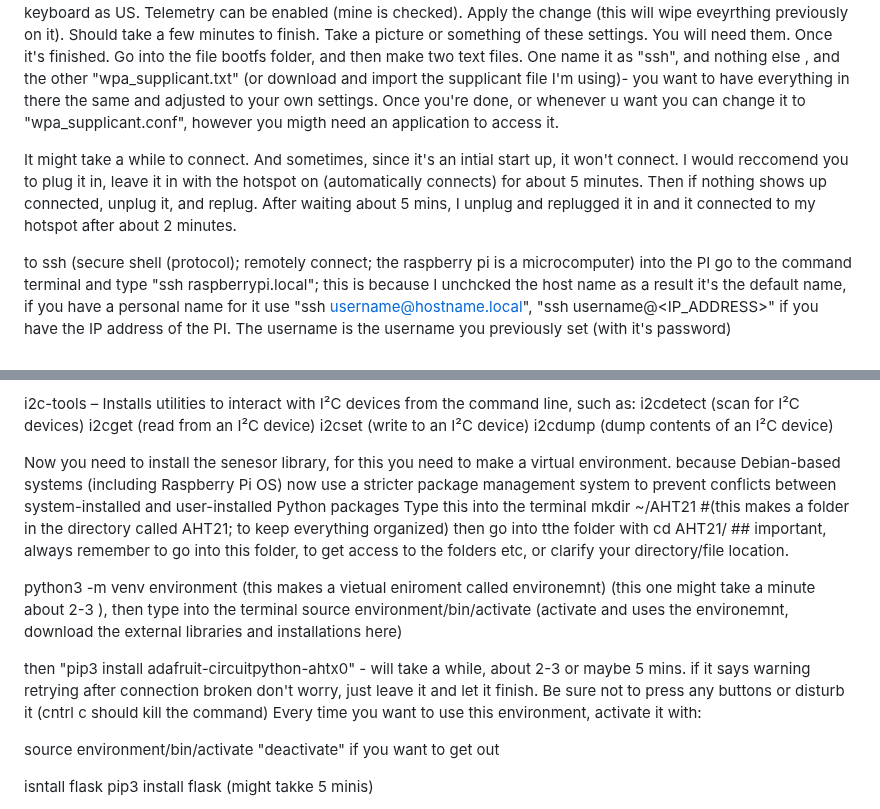
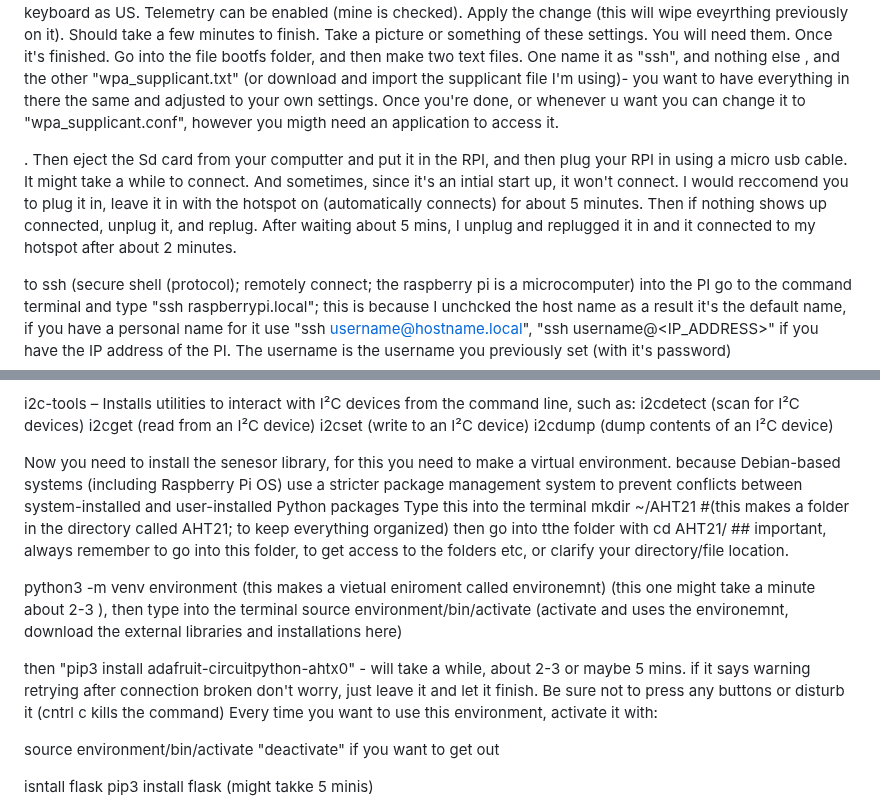
Before and after one commit to Nagacan/AHT21, a Markdown page: README.md, 2 parts joined by grey strips. GitHub-like rendering.

```diff
--- a/README.md
+++ b/README.md
@@ -35,7 +35,7 @@ In services, enable SSH and use Password Auth, you can set that hostname to anyt
 I will use eduroam, and password, as the SSID and password. WIreless LAN country as US. America los angelos as local settings, and keyboard as US. Telemetry can be enabled (mine is checked). Apply the change (this will wipe eveyrthing previously on it). Should take a few minutes to finish. Take a picture or something of these settings. You will need them.
 Once it's finished. Go into the file bootfs folder, and then make two text files. One name it as "ssh", and nothing else , and the other "wpa_supplicant.txt" (or download and import the supplicant file I'm using)- you want to have everything in there the same and adjusted to your own settings. Once you're done, or whenever u want you can change it to "wpa_supplicant.conf", however you migth need an application to access it.
 
-It might take a while to connect. And sometimes, since it's an intial start up, it won't connect. I would reccomend you to plug it in, leave it in with the hotspot on (automatically connects) for about 5 minutes. Then if nothing shows up connected, unplug it, and replug. After waiting about 5 mins, I unplug and replugged it in and it connected to my hotspot after about 2 minutes.
+. Then eject the Sd card from your computter and put it in the RPI, and then plug your RPI in using a micro usb cable. It might take a while to connect. And sometimes, since it's an intial start up, it won't connect. I would reccomend you to plug it in, leave it in with the hotspot on (automatically connects) for about 5 minutes. Then if nothing shows up connected, unplug it, and replug. After waiting about 5 mins, I unplug and replugged it in and it connected to my hotspot after about 2 minutes.
 
 to ssh (secure shell (protocol); remotely connect; the raspberry pi is a microcomputer) into the PI go to the command terminal and type "ssh raspberrypi.local"; this is because I unchcked the host name as a result it's the default name, if you have a personal name for it use "ssh username@hostname.local", "ssh username@<IP_ADDRESS>" if you have the IP address of the PI. The username is the username you previously set (with it's password)
 
@@ -61,7 +61,7 @@ i2c-tools – Installs utilities to interact with I²C devices from the command
     i2cset (write to an I²C device)
     i2cdump (dump contents of an I²C device)
 
-Now you need to install the senesor library, for this you need to make a virtual environment. because Debian-based systems (including Raspberry Pi OS) now use a stricter package management system to prevent conflicts between system-installed and user-installed Python packages
+Now you need to install the senesor library, for this you need to make a virtual environment. because Debian-based systems (including Raspberry Pi OS)  use a stricter package management system to prevent conflicts between system-installed and user-installed Python packages
 Type this into the terminal
 mkdir ~/AHT21 #(this makes a folder in the directory called AHT21; to keep everything organized)
 then go into tthe folder with cd AHT21/ ## important, always remember to go into this folder, to get access to the folders etc, or clarify your directory/file location.
@@ -69,7 +69,7 @@ then go into tthe folder with cd AHT21/ ## important, always remember to go into
 python3 -m venv environment (this makes a vietual eniroment called environemnt) (this one might take a minute about 2-3 ), then type into the terminal
 source environment/bin/activate (activate and uses the environemnt, download the external libraries and installations here)
 
-then "pip3 install adafruit-circuitpython-ahtx0" - will take a while, about 2-3 or maybe 5 mins. if it says warning retrying after connection broken don't worry, just leave it and let it finish. Be sure not to press any buttons or disturb it (cntrl c should kill the command)
+then "pip3 install adafruit-circuitpython-ahtx0" - will take a while, about 2-3 or maybe 5 mins. if it says warning retrying after connection broken don't worry, just leave it and let it finish. Be sure not to press any buttons or disturb it (cntrl c kills the command)
 Every time you want to use this environment, activate it with:
 
 source environment/bin/activate
```
